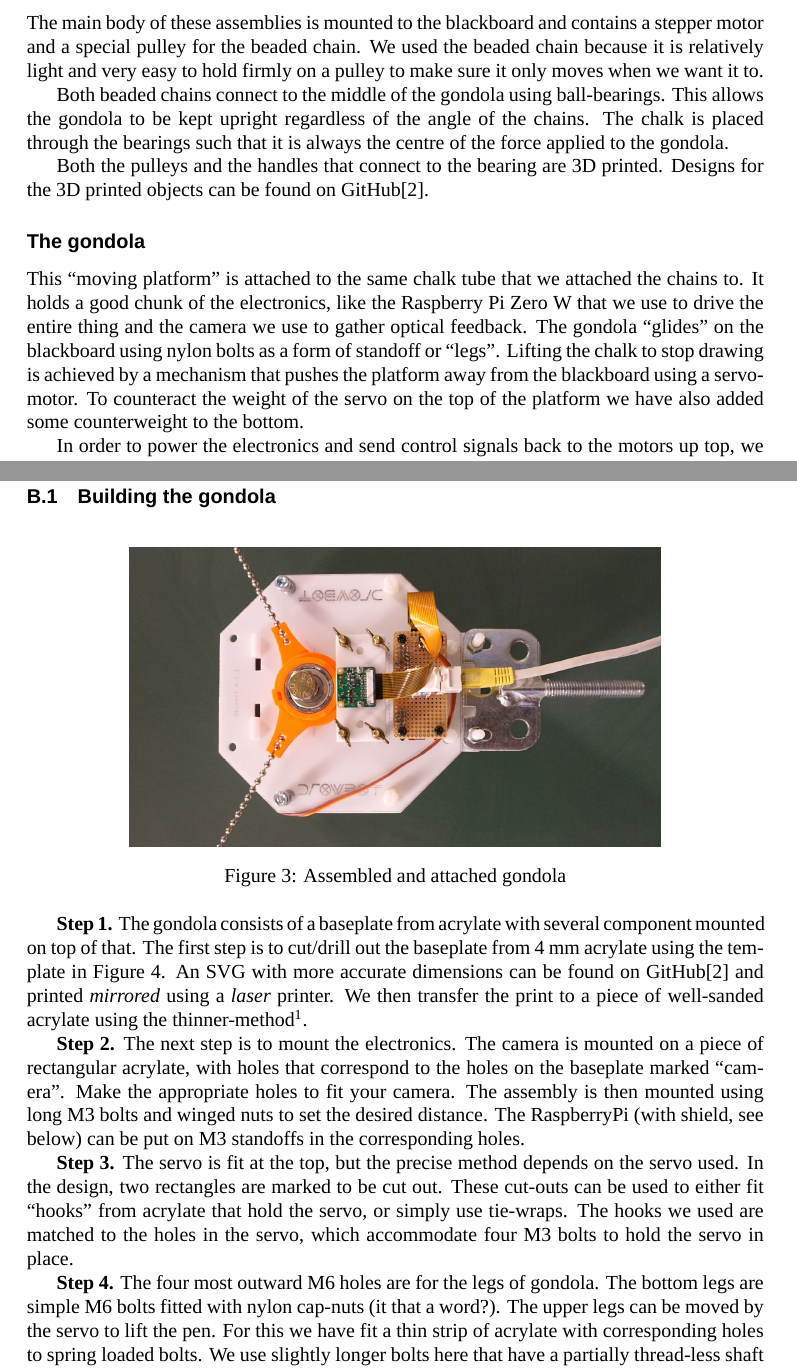
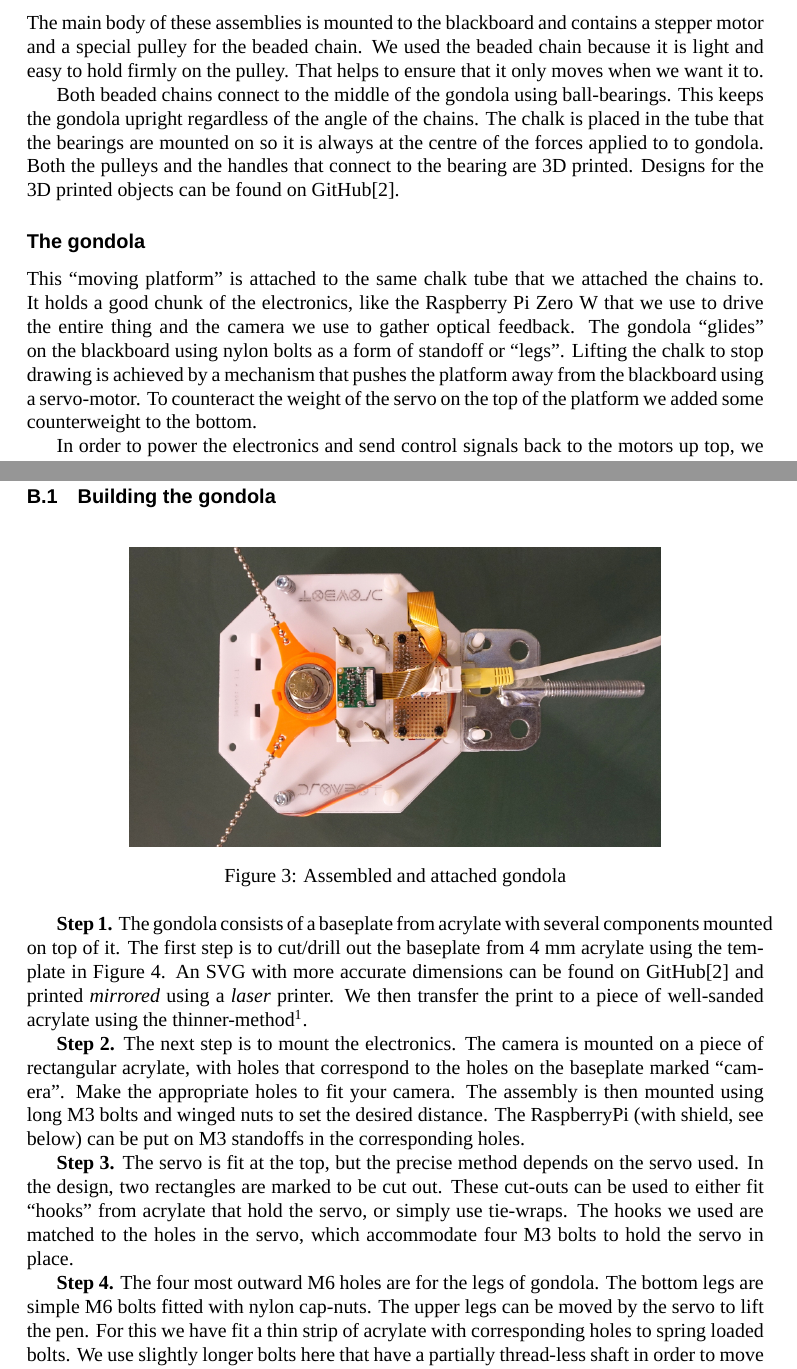
Before and after one commit to mickymuis/drowbot, a LaTeX paper (report/report.tex): two parts of pages 2 and 7 of 11, joined at a grey line, cut so that both start at the same text. Compiled offline with XeLaTeX; a missing font is replaced by an installed copy or a similar font.

Commit message:
Several small changes to finalise the report

```diff
--- a/report/report.tex
+++ b/report/report.tex
@@ -155,15 +156,15 @@ while there is a more elaborate description in appendix \ref{sec:buildinst}.
 % does not fall apart.
 The main body of these assemblies is mounted to the blackboard and
 contains a stepper motor and a special pulley for the beaded chain.
-We used the beaded chain because it is relatively light and very
-easy to hold firmly on a pulley to make sure it only moves when
-we want it to.
+We used the beaded chain because it is light and easy to hold firmly
+on the pulley. That helps to ensure that it only moves when we want it to.
 
 Both beaded chains connect to the middle of the gondola using ball-bearings.
-This allows the gondola to be kept upright regardless of the angle of the chains.
-The chalk is placed through the bearings such that it is always the centre of the force applied to the gondola.
-
-Both the pulleys and the handles that connect to the bearing are 3D printed. Designs for the 3D printed objects can be found on GitHub\cite{github}.
+This keeps the gondola upright regardless of the angle of the chains.
+The chalk is placed in the tube that the bearings are mounted on so it is always
+at the centre of the forces applied to to gondola.
+Both the pulleys and the handles that connect to the bearing are 3D printed.
+Designs for the 3D printed objects can be found on GitHub\cite{github}.
 
 \subsection*{The gondola}
 This ``moving platform'' is attached to the same chalk tube that we attached
@@ -176,7 +177,7 @@ standoff or ``legs''.
 Lifting the chalk to stop drawing is achieved by a mechanism that pushes the platform away from the
 blackboard using a servo-motor.
 To counteract the weight of the servo on the top of the platform
-we have also added some counterweight to the bottom.
+we added some counterweight to the bottom.
 
 In order to power the electronics and send control signals back to the
 motors up top, we need to run 7 separate wires. We made a
@@ -449,13 +449,14 @@ we used in this section.
   \label{fig:gondola}
 \end{figure}
 
-\textbf{Step 1.} The gondola consists of a baseplate from acrylate with several component mounted on top of that. The first step is to cut/drill out the baseplate from 4 mm acrylate using the template in Figure~\ref{fig:baseplate}. An SVG with more accurate dimensions can be found on GitHub\cite{github} and printed \emph{mirrored} using a \emph{laser} printer. We then transfer the print to a piece of well-sanded acrylate using the thinner-method\footnote{In a thinner-print, thinner is used to dissolve the cellulose in the paper and firmly attach the remaining toner to the printed surface.}.
+\textbf{Step 1.} The gondola consists of a baseplate from acrylate with several components mounted on top of it.
+The first step is to cut/drill out the baseplate from 4 mm acrylate using the template in Figure~\ref{fig:baseplate}. An SVG with more accurate dimensions can be found on GitHub\cite{github} and printed \emph{mirrored} using a \emph{laser} printer. We then transfer the print to a piece of well-sanded acrylate using the thinner-method\footnote{In a thinner-print, thinner is used to dissolve the cellulose in the paper and firmly attach the remaining toner to the printed surface.}.
 
 \textbf{Step 2.} The next step is to mount the electronics. The camera is mounted on a piece of rectangular acrylate, with holes that correspond to the holes on the baseplate marked ``camera''. Make the appropriate holes to fit your camera. The assembly is then mounted using long M3 bolts and winged nuts to set the desired distance. The RaspberryPi (with shield, see below) can be put on M3 standoffs in the corresponding holes.
 
 \textbf{Step 3.} The servo is fit at the top, but the precise method depends on the servo used. In the design, two rectangles are marked to be cut out. These cut-outs can be used to either fit ``hooks'' from acrylate that hold the servo, or simply use tie-wraps. The hooks we used are matched to the holes in the servo, which accommodate four M3 bolts to hold the servo in place.
 
-\textbf{Step 4.} The four most outward M6 holes are for the legs of gondola. The bottom legs are simple M6 bolts fitted with nylon cap-nuts (it that a word?). The upper legs can be moved by the servo to lift the pen. For this we have fit a thin strip of acrylate with corresponding holes to spring loaded bolts. We use slightly longer bolts here that have a partially thread-less shaft in order to move through the holes without friction.
+\textbf{Step 4.} The four most outward M6 holes are for the legs of gondola. The bottom legs are simple M6 bolts fitted with nylon cap-nuts. The upper legs can be moved by the servo to lift the pen. For this we have fit a thin strip of acrylate with corresponding holes to spring loaded bolts. We use slightly longer bolts here that have a partially thread-less shaft in order to move through the holes without friction.
 
 \textbf{Step 5.} The lower two holes can be used to fit counterweight to the gondola. We needed to use approximately 200 grams. Note that the further the weight is placed \emph{above} the gondola, the more pressure it applies to the bottom.
 
```
Also changed, not shown: report/report.tex (26 more changed lines).
